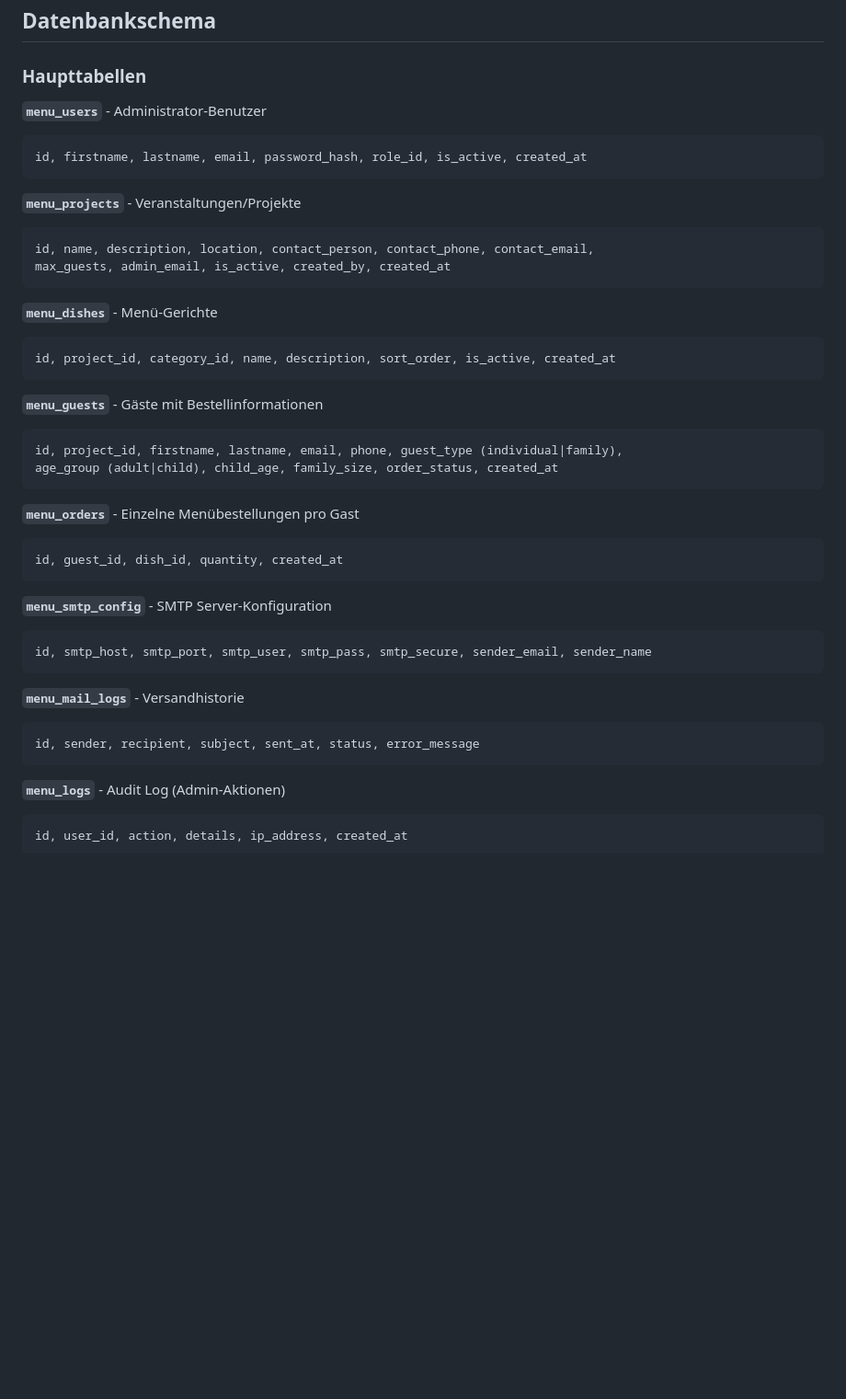
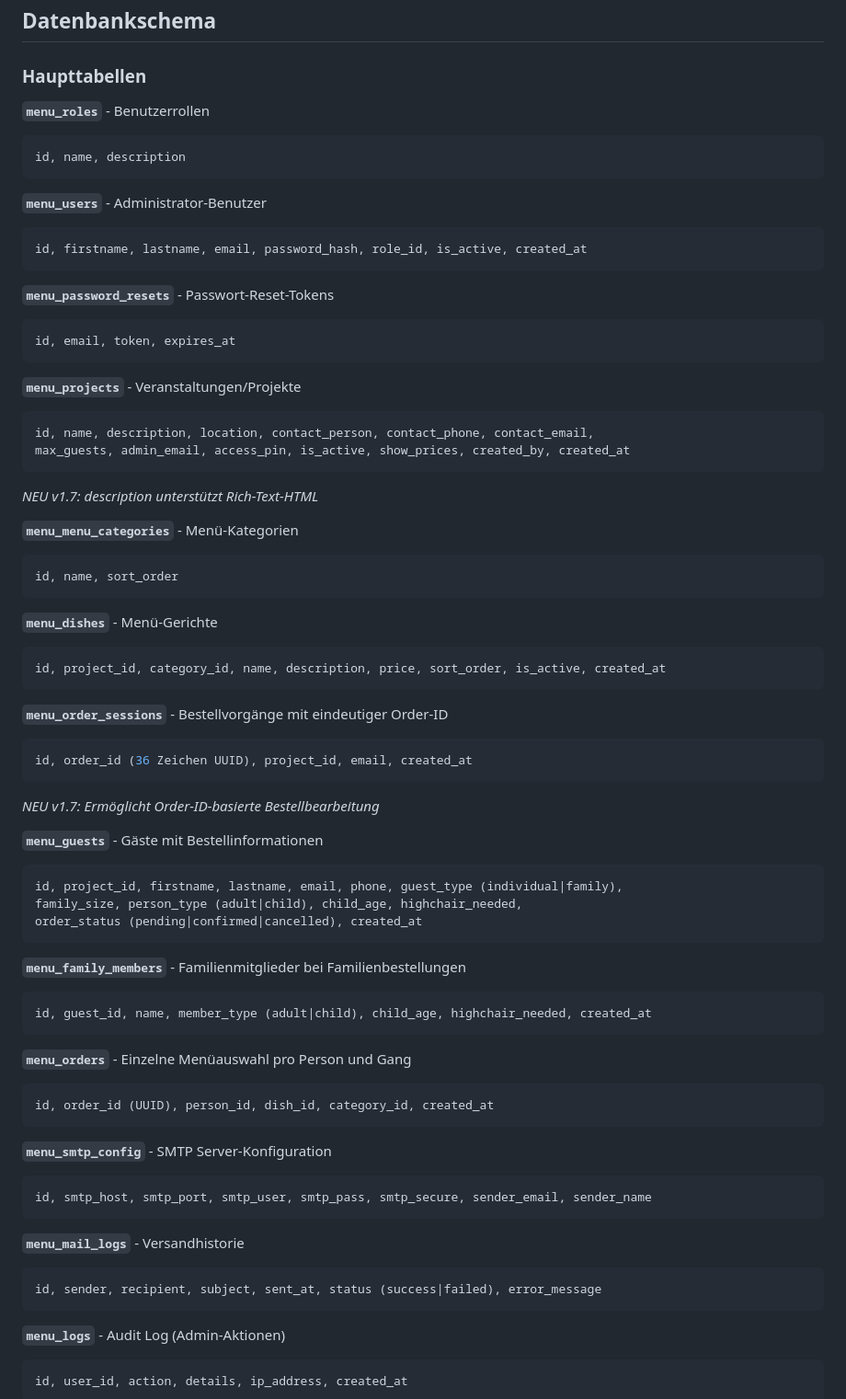
Before and after one commit to thesaint42/menue, a Markdown page: README.md, the part around the change. Shown at 92% size. Drawn GitHub-style; blank space fills up the shorter version.

Commit message:
docs: Update database schema documentation
- Added missing tables: roles, password_resets, menu_categories, order_sessions, family_members
- Updated projects table to reflect Rich-Text support in description field (v1.7)
- Updated order_sessions table documentation for Order-ID feature (v1.7)
- Corrected field names and data types to match actual schema.php
- Added notes for v1.7 changes

````diff
--- a/README.md
+++ b/README.md
@@ -152,31 +152,59 @@ http://localhost/11_Menüwahl/index.php?project=1
 
 ### Haupttabellen
 
+**`menu_roles`** - Benutzerrollen
+```sql
+id, name, description
+```
+
 **`menu_users`** - Administrator-Benutzer
 ```sql
 id, firstname, lastname, email, password_hash, role_id, is_active, created_at
 ```
 
+**`menu_password_resets`** - Passwort-Reset-Tokens
+```sql
+id, email, token, expires_at
+```
+
 **`menu_projects`** - Veranstaltungen/Projekte
 ```sql
 id, name, description, location, contact_person, contact_phone, contact_email,
-max_guests, admin_email, is_active, created_by, created_at
+max_guests, admin_email, access_pin, is_active, show_prices, created_by, created_at
+```
+*NEU v1.7: description unterstützt Rich-Text-HTML*
+
+**`menu_menu_categories`** - Menü-Kategorien
+```sql
+id, name, sort_order
 ```
 
 **`menu_dishes`** - Menü-Gerichte
 ```sql
-id, project_id, category_id, name, description, sort_order, is_active, created_at
+id, project_id, category_id, name, description, price, sort_order, is_active, created_at
 ```
+
+**`menu_order_sessions`** - Bestellvorgänge mit eindeutiger Order-ID
+```sql
+id, order_id (36 Zeichen UUID), project_id, email, created_at
+```
+*NEU v1.7: Ermöglicht Order-ID-basierte Bestellbearbeitung*
 
 **`menu_guests`** - Gäste mit Bestellinformationen
 ```sql
 id, project_id, firstname, lastname, email, phone, guest_type (individual|family),
-age_group (adult|child), child_age, family_size, order_status, created_at
+family_size, person_type (adult|child), child_age, highchair_needed,
+order_status (pending|confirmed|cancelled), created_at
 ```
 
-**`menu_orders`** - Einzelne Menübestellungen pro Gast
+**`menu_family_members`** - Familienmitglieder bei Familienbestellungen
 ```sql
-id, guest_id, dish_id, quantity, created_at
+id, guest_id, name, member_type (adult|child), child_age, highchair_needed, created_at
+```
+
+**`menu_orders`** - Einzelne Menüauswahl pro Person und Gang
+```sql
+id, order_id (UUID), person_id, dish_id, category_id, created_at
 ```
 
 **`menu_smtp_config`** - SMTP Server-Konfiguration
@@ -186,7 +214,7 @@ id, smtp_host, smtp_port, smtp_user, smtp_pass, smtp_secure, sender_email, sende
 
 **`menu_mail_logs`** - Versandhistorie
 ```sql
-id, sender, recipient, subject, sent_at, status, error_message
+id, sender, recipient, subject, sent_at, status (success|failed), error_message
 ```
 
 **`menu_logs`** - Audit Log (Admin-Aktionen)
````
